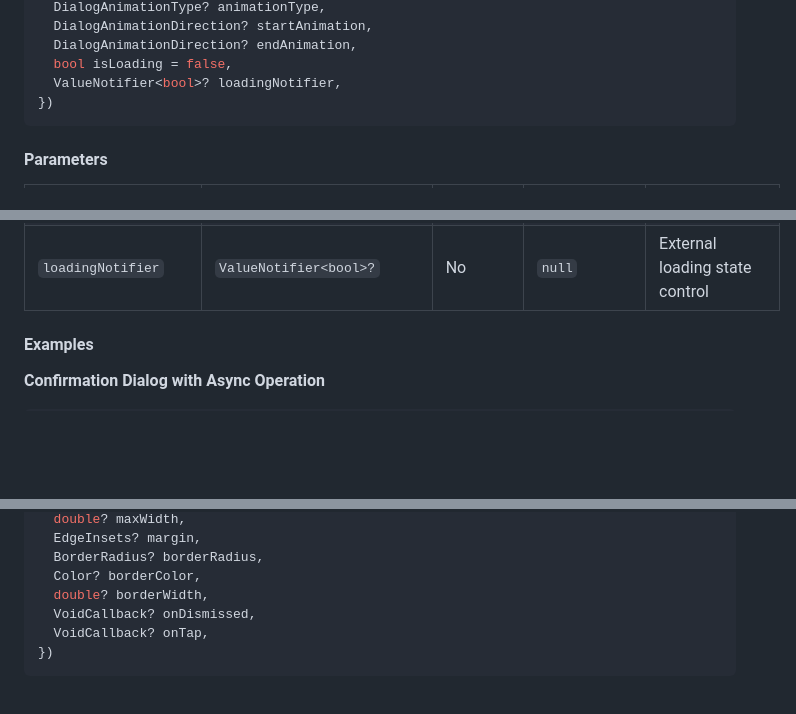
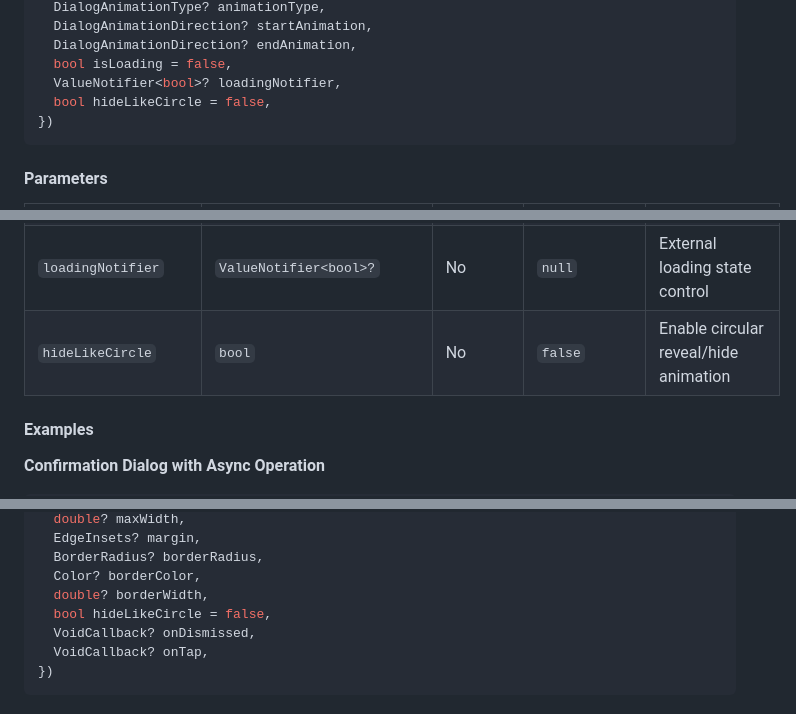
Before and after one commit to m7hamed-dev/save-points-modern-ui, a Markdown page: README.md, 3 parts joined by grey strips. Drawn GitHub-style; blank space fills up the shorter version.

````diff
--- a/README.md
+++ b/README.md
@@ -140,6 +143,7 @@ static Future<bool?> show(
   DialogAnimationDirection? endAnimation,
   bool isLoading = false,
   ValueNotifier<bool>? loadingNotifier,
+  bool hideLikeCircle = false,
 })
 ```
 
@@ -166,6 +170,7 @@ static Future<bool?> show(
 | `endAnimation` | `DialogAnimationDirection?` | No | `null` | Exit animation direction |
 | `isLoading` | `bool` | No | `false` | Initial loading state |
 | `loadingNotifier` | `ValueNotifier<bool>?` | No | `null` | External loading state control |
+| `hideLikeCircle` | `bool` | No | `false` | Enable circular reveal/hide animation |
 
 #### Examples
 
@@ -256,6 +273,7 @@ static ScaffoldFeatureController<SnackBar, SnackBarClosedReason> show(
   BorderRadius? borderRadius,
   Color? borderColor,
   double? borderWidth,
+  bool hideLikeCircle = false,
   VoidCallback? onDismissed,
   VoidCallback? onTap,
 })
````
Also changed, not shown: other parts of README.md (+54 -3 lines).
